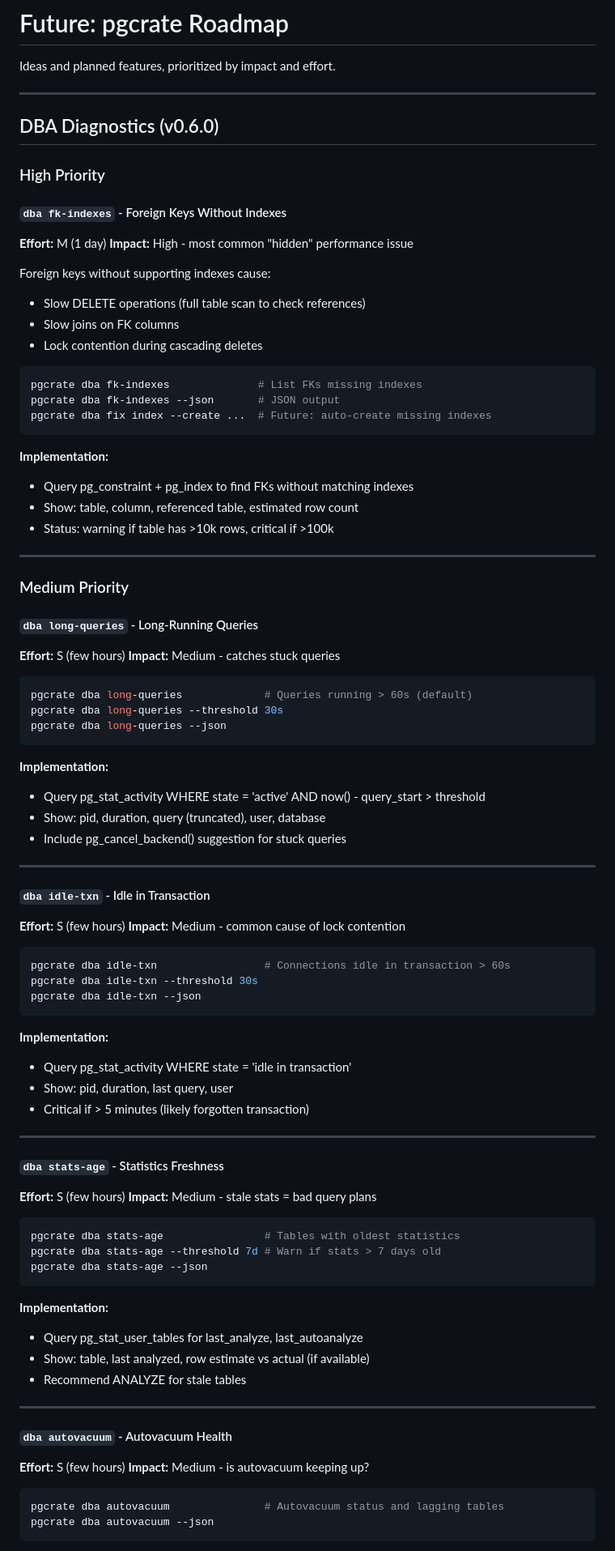
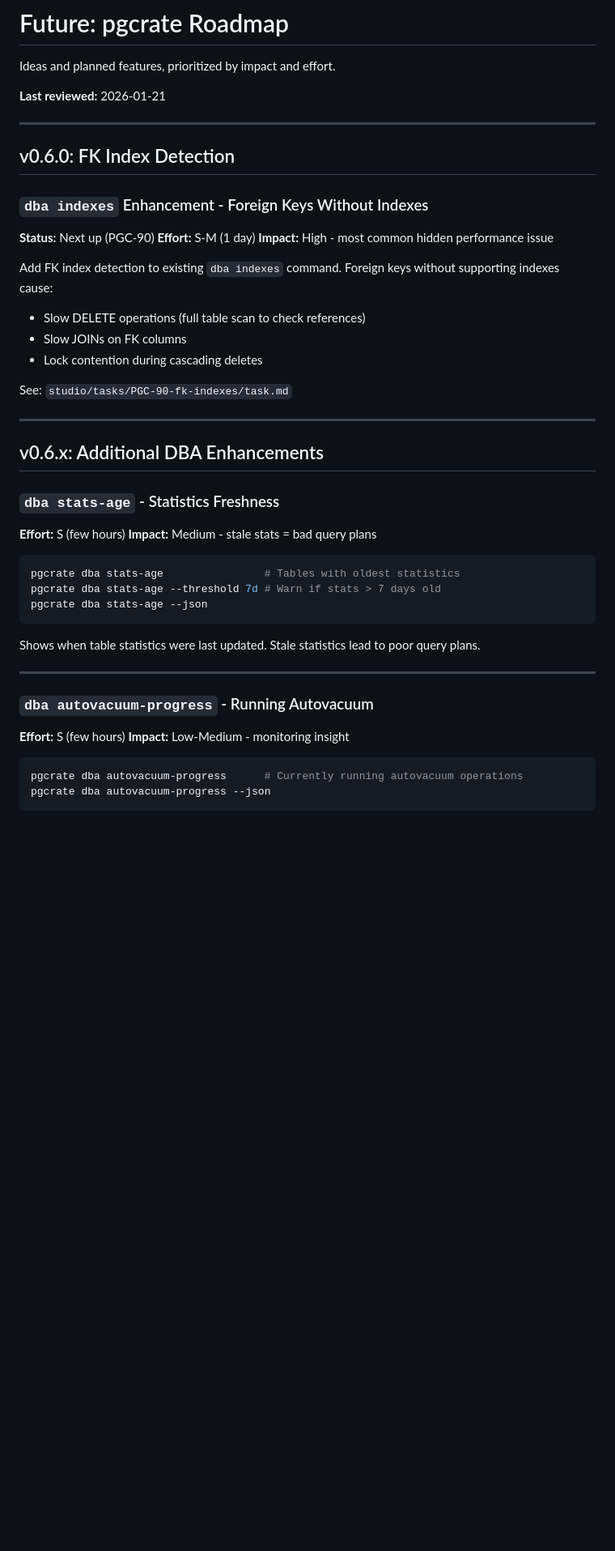
Before and after one commit to jackschultz/pgcrate, a Markdown page: studio/future.md, the part around one of its changes. Shown at 81% size. Drawn GitHub-style; blank space fills up the shorter version.

Commit message:
docs: Add PGC-90 task for FK index detection, update roadmap
- PGC-90: Add FK index detection to dba indexes command
- Updated future.md: removed already-covered items (long-queries, idle-txn)
- Clarified what dba locks and dba vacuum already provide

````diff
--- a/studio/future.md
+++ b/studio/future.md
@@ -2,71 +2,29 @@
 
 Ideas and planned features, prioritized by impact and effort.
 
----
-
-## DBA Diagnostics (v0.6.0)
-
-### High Priority
-
-#### `dba fk-indexes` - Foreign Keys Without Indexes
-**Effort:** M (1 day)
-**Impact:** High - most common "hidden" performance issue
-
-Foreign keys without supporting indexes cause:
-- Slow DELETE operations (full table scan to check references)
-- Slow joins on FK columns
-- Lock contention during cascading deletes
-
-```bash
-pgcrate dba fk-indexes              # List FKs missing indexes
-pgcrate dba fk-indexes --json       # JSON output
-pgcrate dba fix index --create ...  # Future: auto-create missing indexes
-```
-
-**Implementation:**
-- Query pg_constraint + pg_index to find FKs without matching indexes
-- Show: table, column, referenced table, estimated row count
-- Status: warning if table has >10k rows, critical if >100k
+**Last reviewed:** 2026-01-21
 
 ---
 
-### Medium Priority
+## v0.6.0: FK Index Detection
 
-#### `dba long-queries` - Long-Running Queries
-**Effort:** S (few hours)
-**Impact:** Medium - catches stuck queries
+### `dba indexes` Enhancement - Foreign Keys Without Indexes
+**Status:** Next up (PGC-90)
+**Effort:** S-M (1 day)
+**Impact:** High - most common hidden performance issue
 
-```bash
-pgcrate dba long-queries             # Queries running > 60s (default)
-pgcrate dba long-queries --threshold 30s
-pgcrate dba long-queries --json
-```
+Add FK index detection to existing `dba indexes` command. Foreign keys without supporting indexes cause:
+- Slow DELETE operations (full table scan to check references)
+- Slow JOINs on FK columns
+- Lock contention during cascading deletes
 
-**Implementation:**
-- Query pg_stat_activity WHERE state = 'active' AND now() - query_start > threshold
-- Show: pid, duration, query (truncated), user, database
-- Include pg_cancel_backend() suggestion for stuck queries
+See: `studio/tasks/PGC-90-fk-indexes/task.md`
 
 ---
 
-#### `dba idle-txn` - Idle in Transaction
-**Effort:** S (few hours)
-**Impact:** Medium - common cause of lock contention
+## v0.6.x: Additional DBA Enhancements
 
-```bash
-pgcrate dba idle-txn                 # Connections idle in transaction > 60s
-pgcrate dba idle-txn --threshold 30s
-pgcrate dba idle-txn --json
-```
-
-**Implementation:**
-- Query pg_stat_activity WHERE state = 'idle in transaction'
-- Show: pid, duration, last query, user
-- Critical if > 5 minutes (likely forgotten transaction)
-
----
-
-#### `dba stats-age` - Statistics Freshness
+### `dba stats-age` - Statistics Freshness
 **Effort:** S (few hours)
 **Impact:** Medium - stale stats = bad query plans
 
@@ -76,19 +34,16 @@ pgcrate dba stats-age --threshold 7d # Warn if stats > 7 days old
 pgcrate dba stats-age --json
 ```
 
-**Implementation:**
-- Query pg_stat_user_tables for last_analyze, last_autoanalyze
-- Show: table, last analyzed, row estimate vs actual (if available)
-- Recommend ANALYZE for stale tables
+Shows when table statistics were last updated. Stale statistics lead to poor query plans.
 
 ---
 
-#### `dba autovacuum` - Autovacuum Health
+### `dba autovacuum-progress` - Running Autovacuum
 **Effort:** S (few hours)
-**Impact:** Medium - is autovacuum keeping up?
+**Impact:** Low-Medium - monitoring insight
 
 ```bash
-pgcrate dba autovacuum               # Autovacuum status and lagging tables
-pgcrate dba autovacuum --json
+pgcrate dba autovacuum-progress      # Currently running autovacuum operations
+pgcrate dba autovacuum-progress --json
 ```
 
````
Also changed, not shown: other parts of studio/future.md (+22 -19 lines), 1 other file.
